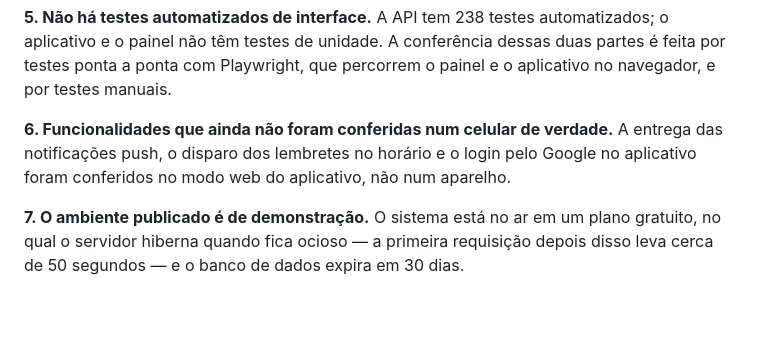
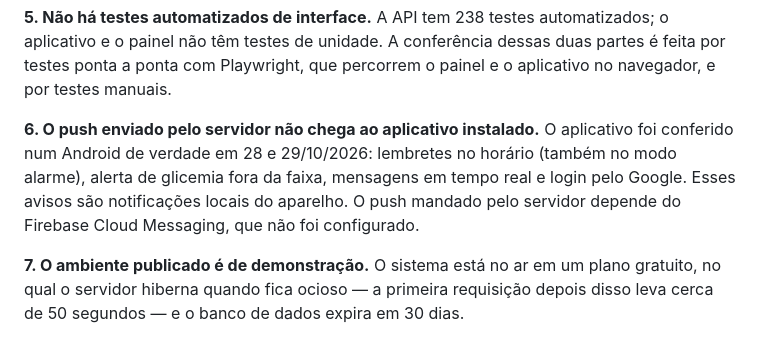
Before and after one commit to ahr7onix/Projeto_tcc, a Markdown page: docs/DOCUMENTACAO_TCC.md, the part around the change. Drawn GitHub-style; blank space fills up the shorter version.

```diff
--- a/docs/DOCUMENTACAO_TCC.md
+++ b/docs/DOCUMENTACAO_TCC.md
@@ -197,9 +197,11 @@ exclusão feita pelo próprio paciente, no aplicativo, é suave e preserva o his
 e o painel não têm testes de unidade. A conferência dessas duas partes é feita por testes ponta a
 ponta com Playwright, que percorrem o painel e o aplicativo no navegador, e por testes manuais.
 
-**6. Funcionalidades que ainda não foram conferidas num celular de verdade.** A entrega das
-notificações push, o disparo dos lembretes no horário e o login pelo Google no aplicativo foram
-conferidos no modo web do aplicativo, não num aparelho.
+**6. O push enviado pelo servidor não chega ao aplicativo instalado.** O aplicativo foi conferido
+num Android de verdade em 28 e 29/10/2026: lembretes no horário (também no modo alarme), alerta de
+glicemia fora da faixa, mensagens em tempo real e login pelo Google. Esses avisos são notificações
+locais do aparelho. O push mandado pelo servidor depende do Firebase Cloud Messaging, que não foi
+configurado.
 
 **7. O ambiente publicado é de demonstração.** O sistema está no ar em um plano gratuito, no
 qual o servidor hiberna quando fica ocioso — a primeira requisição depois disso leva cerca de
```
Also changed, not shown: docs/HISTORICO_ALTERACOES.md (+14 -0 lines), docs/LEIA_PRIMEIRO_IA.md (+4 -4 lines).
